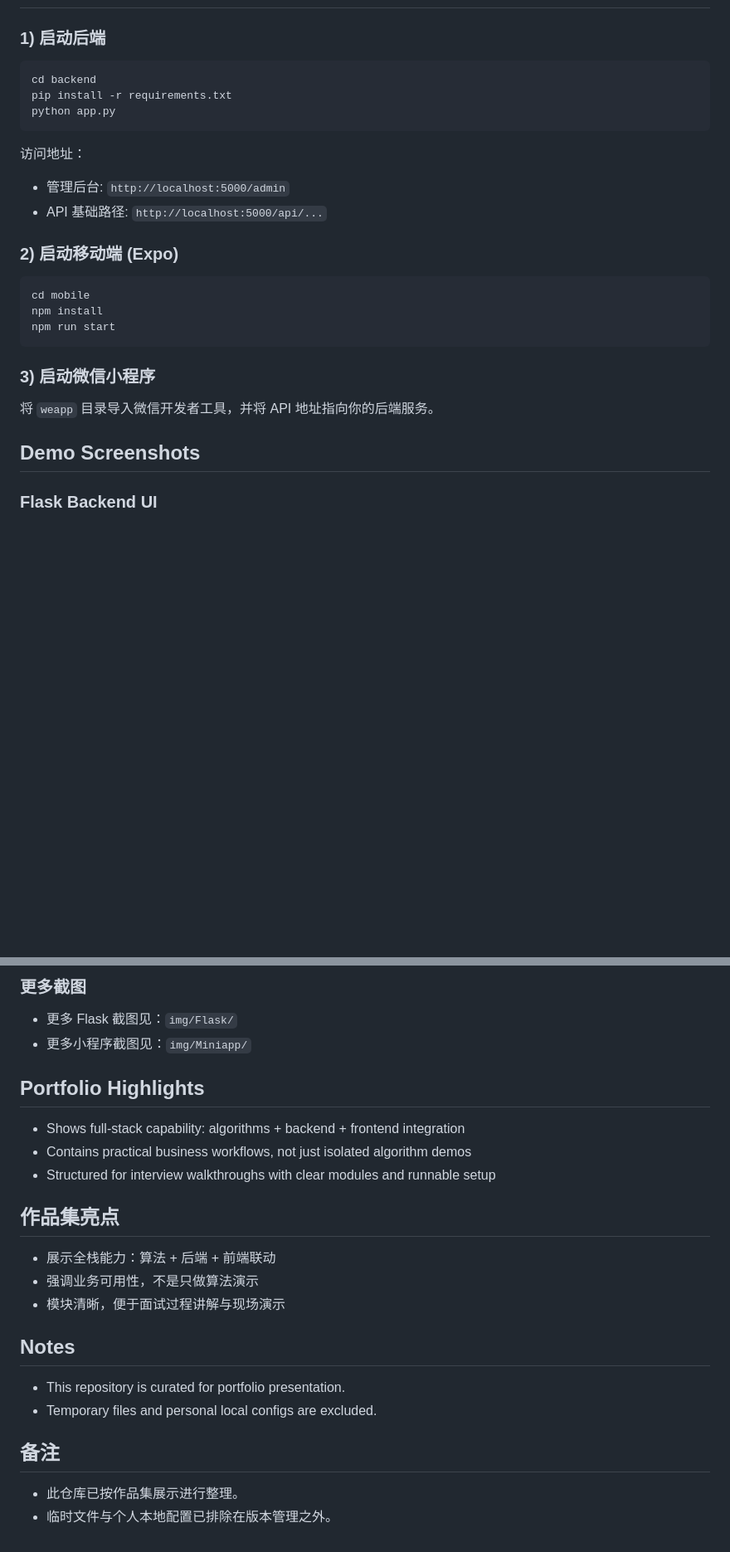
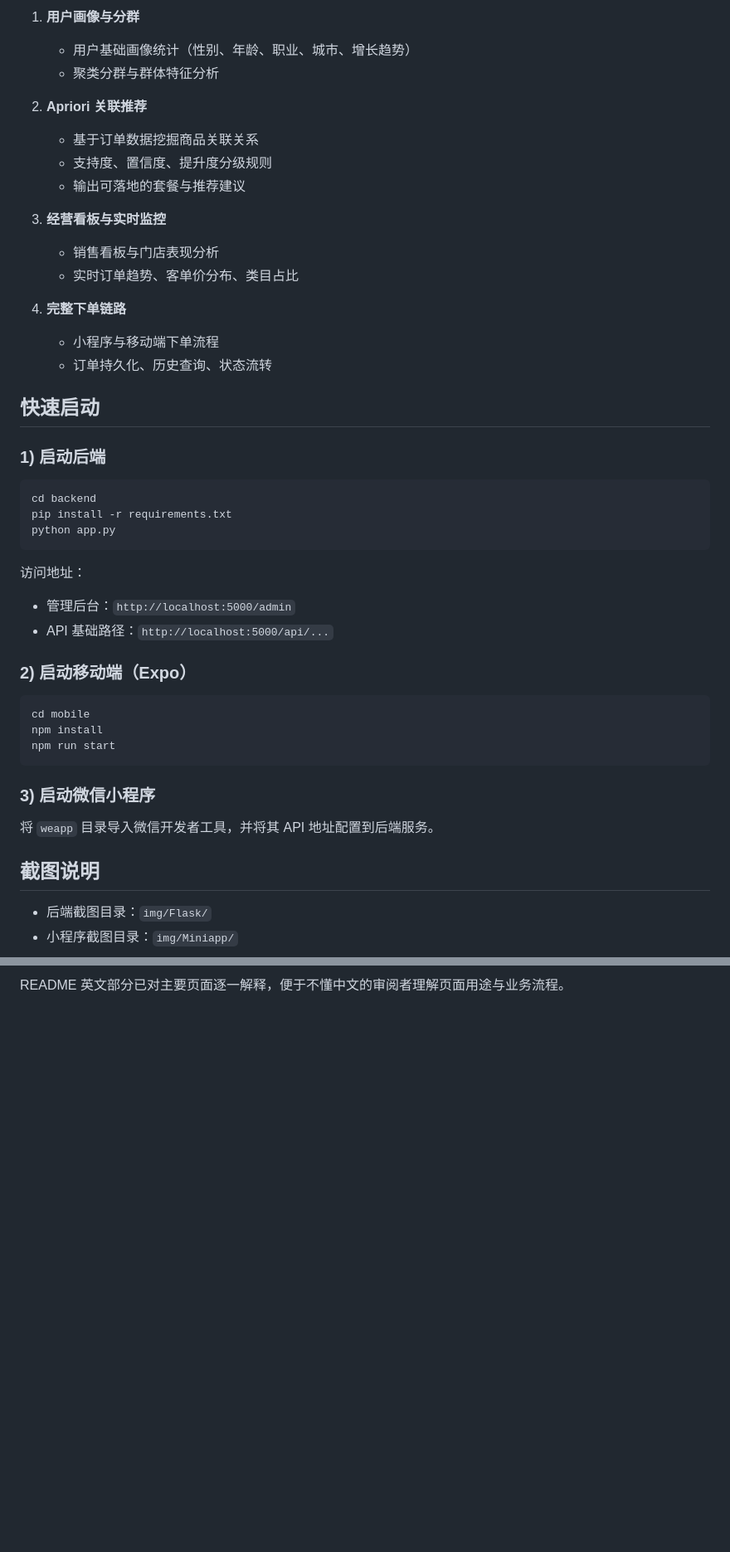
Before and after one commit to Jacquelyn97/Apriori-Algorithm-Recommendation-System, a Markdown page: README.md, 2 parts joined by grey strips. Shown at 83% size. Rendered like a GitHub page; blank space fills up the shorter version.

````diff
--- a/README.md
+++ b/README.md
@@ -81,3 +185,21 @@ Import the `weapp` directory into WeChat DevTools, then set the API base URL to
+1. **用户画像与分群**
+   - 用户基础画像统计（性别、年龄、职业、城市、增长趋势）
+   - 聚类分群与群体特征分析
+
+2. **Apriori 关联推荐**
+   - 基于订单数据挖掘商品关联关系
+   - 支持度、置信度、提升度分级规则
+   - 输出可落地的套餐与推荐建议
+
+3. **经营看板与实时监控**
+   - 销售看板与门店表现分析
+   - 实时订单趋势、客单价分布、类目占比
+
+4. **完整下单链路**
+   - 小程序与移动端下单流程
+   - 订单持久化、历史查询、状态流转
+
+## 快速启动
 
 ### 1) 启动后端
 
@@ -89,10 +211,10 @@ python app.py
 
 访问地址：
 
-- 管理后台: `http://localhost:5000/admin`
-- API 基础路径: `http://localhost:5000/api/...`
+- 管理后台：`http://localhost:5000/admin`
+- API 基础路径：`http://localhost:5000/api/...`
 
-### 2) 启动移动端 (Expo)
+### 2) 启动移动端（Expo）
 
 ```bash
 cd mobile
@@ -102,9 +224,10 @@ npm run start
 
 ### 3) 启动微信小程序
 
-将 `weapp` 目录导入微信开发者工具，并将 API 地址指向你的后端服务。
+将 `weapp` 目录导入微信开发者工具，并将其 API 地址配置到后端服务。
 
-## Demo Screenshots
+## 截图说明
 
-### Flask Backend UI
+- 后端截图目录：`img/Flask/`
+- 小程序截图目录：`img/Miniapp/`
 
@@ -176,26 +234 @@ npm run start
-### 更多截图
-
-- 更多 Flask 截图见：`img/Flask/`
-- 更多小程序截图见：`img/Miniapp/`
-
-## Portfolio Highlights
-
-- Shows full-stack capability: algorithms + backend + frontend integration
-- Contains practical business workflows, not just isolated algorithm demos
-- Structured for interview walkthroughs with clear modules and runnable setup
-
-## 作品集亮点
-
-- 展示全栈能力：算法 + 后端 + 前端联动
-- 强调业务可用性，不是只做算法演示
-- 模块清晰，便于面试过程讲解与现场演示
-
-## Notes
-
-- This repository is curated for portfolio presentation.
-- Temporary files and personal local configs are excluded.
-
-## 备注
-
-- 此仓库已按作品集展示进行整理。
-- 临时文件与个人本地配置已排除在版本管理之外。
+README 英文部分已对主要页面逐一解释，便于不懂中文的审阅者理解页面用途与业务流程。
````
Also changed, not shown: other parts of README.md (+142 -103 lines).
